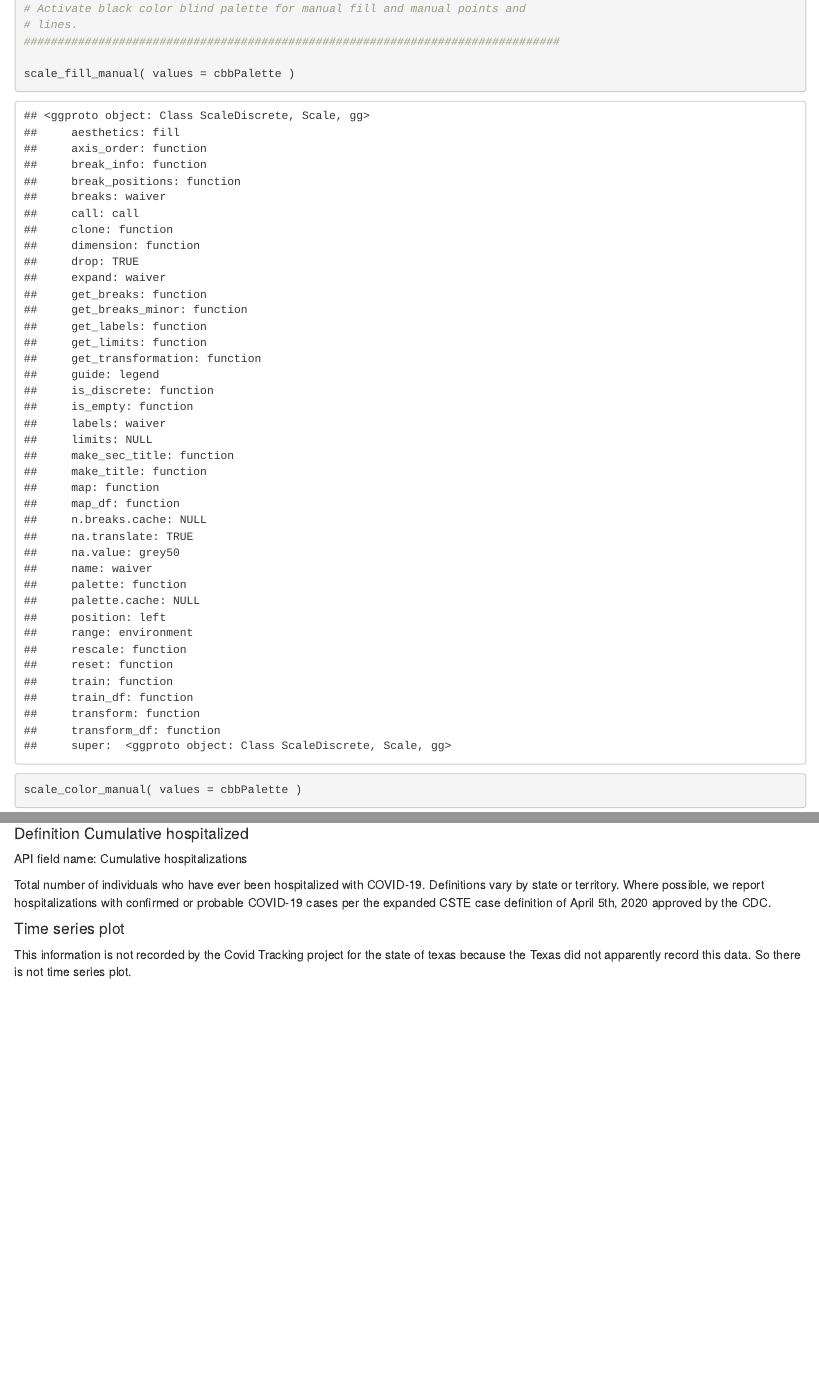
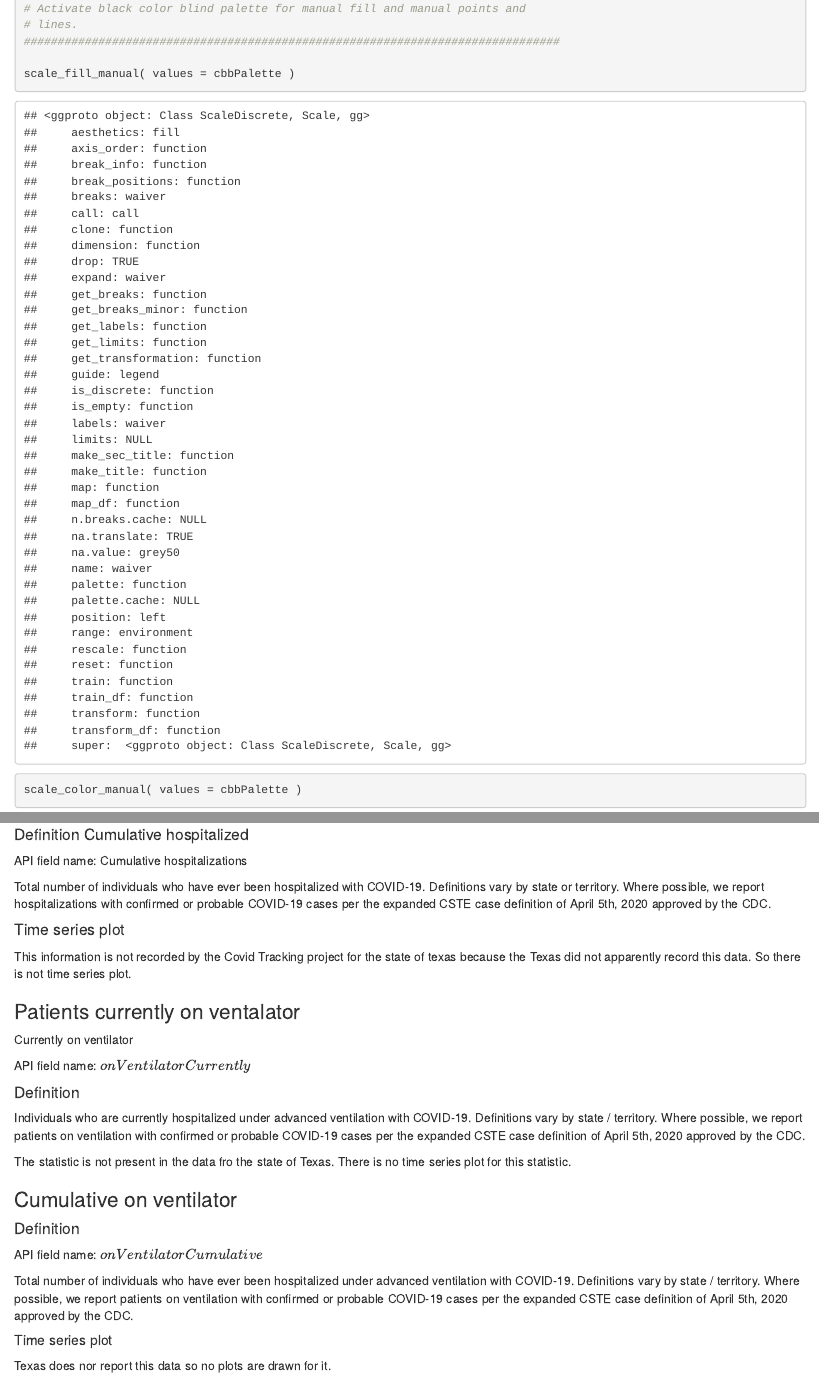
Before and after one commit to gitHubSlinkman/Texas-Covid, an R Markdown document (0010_plot_texas_covid_time_series.Rmd): the page in a window 1100 px wide, from 1960 px down, and a second part further down, joined at a grey line. Rendered offline with R 4.5, knitr and Pandoc, with nearby package versions; some code elsewhere in the file could not run offline.

Commit message:
2020-08-04 19:44
1. Modified .gitignore
2. 0010-PLOT-texas_covidzzzz-time_series.Rmd

```diff
--- a/0010_plot_texas_covid_time_series.Rmd
+++ b/0010_plot_texas_covid_time_series.Rmd
@@ -362,3 +363,29 @@ Total number of individuals who have ever been hospitalized with COVID-19. Defin
 #### Time series plot
 
 This information is not recorded by the Covid Tracking project for the state of texas because the Texas did not apparently record this data.  So there is not time series plot.
+
+
+### Patients currently on ventalator
+
+Currently on ventilator
+
+API field name: $onVentilatorCurrently$
+
+#### Definition
+
+Individuals who are currently hospitalized under advanced ventilation with COVID-19. Definitions vary by state / territory. Where possible, we report patients on ventilation with confirmed or probable COVID-19 cases per the expanded CSTE case definition of April 5th, 2020 approved by the CDC.
+
+The statistic is not present in the data fro the state of Texas.  There is no time series plot for this statistic.
+
+
+### Cumulative on ventilator
+
+#### Definition
+
+API field name: $onVentilatorCumulative$
+
+Total number of individuals who have ever been hospitalized under advanced ventilation with COVID-19. Definitions vary by state / territory. Where possible, we report patients on ventilation with confirmed or probable COVID-19 cases per the expanded CSTE case definition of April 5th, 2020 approved by the CDC.
+
+##### Time series plot
+
+Texas does nor report this data so no plots are drawn for it.
```
Also changed, not shown: 0010_plot_texas_covid_time_series.Rmd (7 more changed lines), 1 other file.
